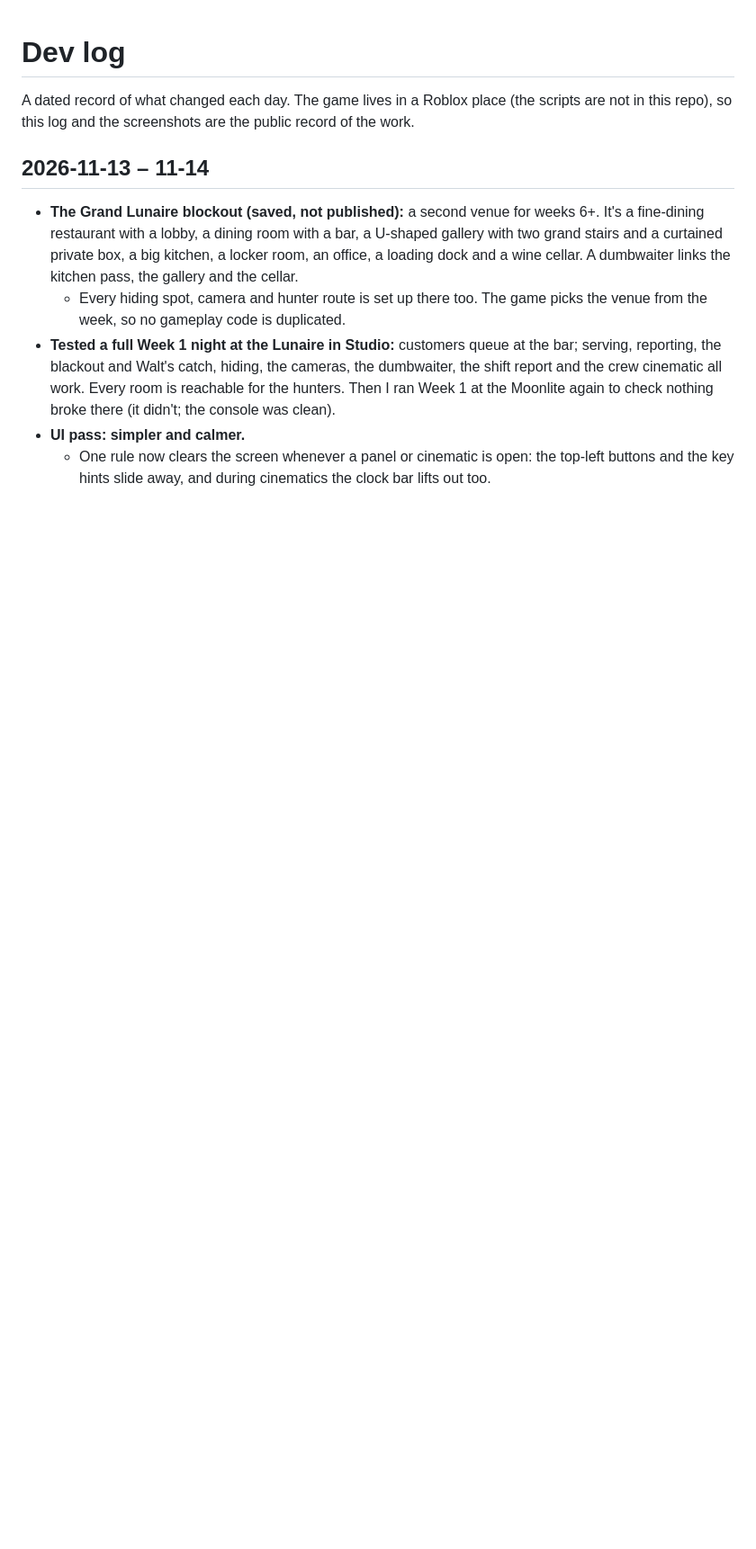
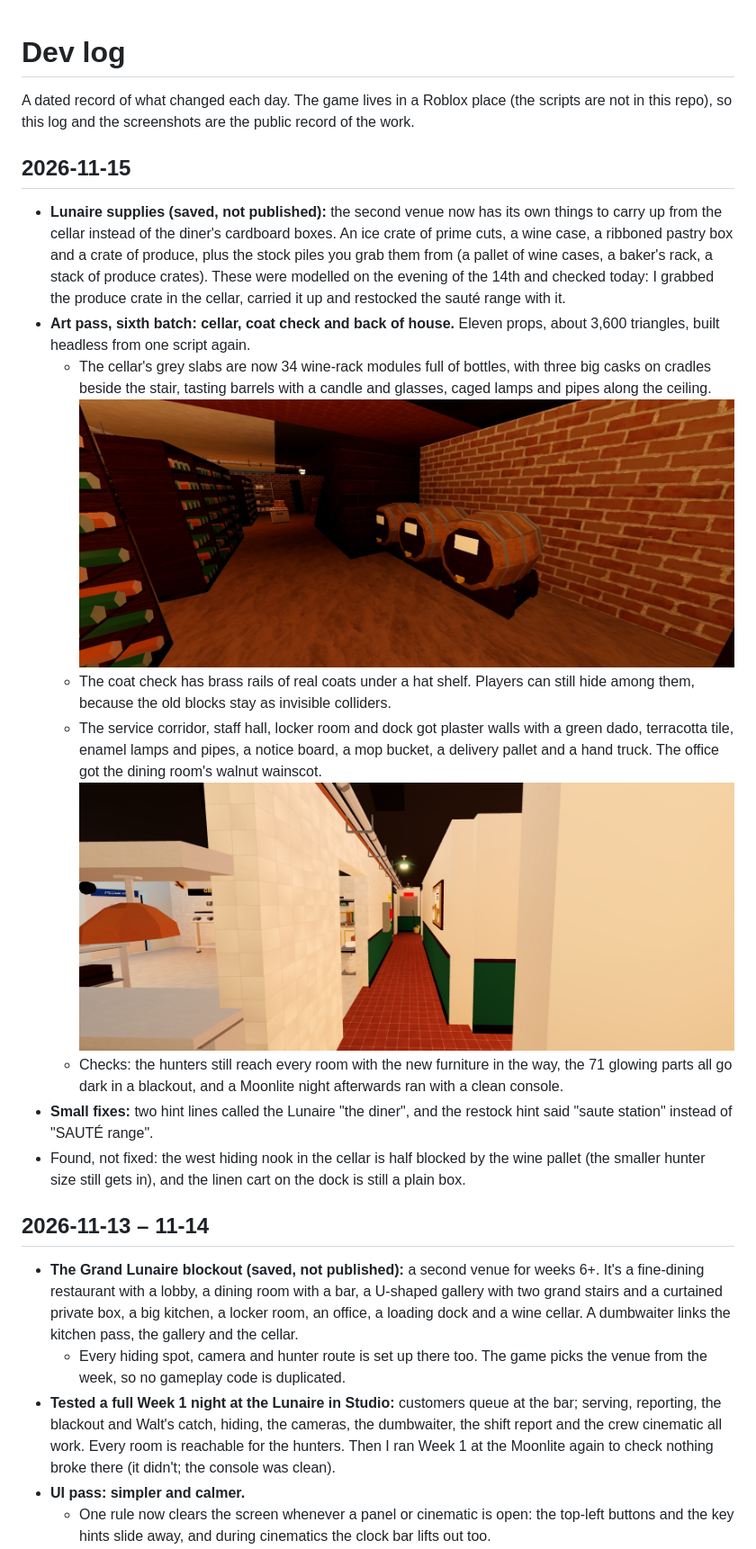
Before and after one commit to josiahb7308/night-shift-anomaly-diner, a Markdown page: DEVLOG.md, the part around the change. Shown at 90% size. Rendered like a GitHub page; pictures changed too: screenshots/lunaire-cellar.jpg (added), screenshots/lunaire-corridor.jpg (added); blank space fills up the shorter version.

Commit message:
Devlog: Lunaire supplies, cellar and back-of-house art batch
Co-Authored-By: Claude Fable 5.2 <noreply@anthropic.com>

```diff
--- a/DEVLOG.md
+++ b/DEVLOG.md
@@ -1,6 +1,16 @@
 # Dev log
 
 A dated record of what changed each day. The game lives in a Roblox place (the scripts are not in this repo), so this log and the screenshots are the public record of the work.
+
+## 2026-11-15
+- **Lunaire supplies (saved, not published):** the second venue now has its own things to carry up from the cellar instead of the diner's cardboard boxes. An ice crate of prime cuts, a wine case, a ribboned pastry box and a crate of produce, plus the stock piles you grab them from (a pallet of wine cases, a baker's rack, a stack of produce crates). These were modelled on the evening of the 14th and checked today: I grabbed the produce crate in the cellar, carried it up and restocked the sauté range with it.
+- **Art pass, sixth batch: cellar, coat check and back of house.** Eleven props, about 3,600 triangles, built headless from one script again.
+  - The cellar's grey slabs are now 34 wine-rack modules full of bottles, with three big casks on cradles beside the stair, tasting barrels with a candle and glasses, caged lamps and pipes along the ceiling. ![The Lunaire cellar](screenshots/lunaire-cellar.jpg)
+  - The coat check has brass rails of real coats under a hat shelf. Players can still hide among them, because the old blocks stay as invisible colliders.
+  - The service corridor, staff hall, locker room and dock got plaster walls with a green dado, terracotta tile, enamel lamps and pipes, a notice board, a mop bucket, a delivery pallet and a hand truck. The office got the dining room's walnut wainscot. ![The service corridor](screenshots/lunaire-corridor.jpg)
+  - Checks: the hunters still reach every room with the new furniture in the way, the 71 glowing parts all go dark in a blackout, and a Moonlite night afterwards ran with a clean console.
+- **Small fixes:** two hint lines called the Lunaire "the diner", and the restock hint said "saute station" instead of "SAUTÉ range".
+- Found, not fixed: the west hiding nook in the cellar is half blocked by the wine pallet (the smaller hunter size still gets in), and the linen cart on the dock is still a plain box.
 
 ## 2026-11-13 – 11-14
 - **The Grand Lunaire blockout (saved, not published):** a second venue for weeks 6+. It's a fine-dining restaurant with a lobby, a dining room with a bar, a U-shaped gallery with two grand stairs and a curtained private box, a big kitchen, a locker room, an office, a loading dock and a wine cellar. A dumbwaiter links the kitchen pass, the gallery and the cellar.
```
